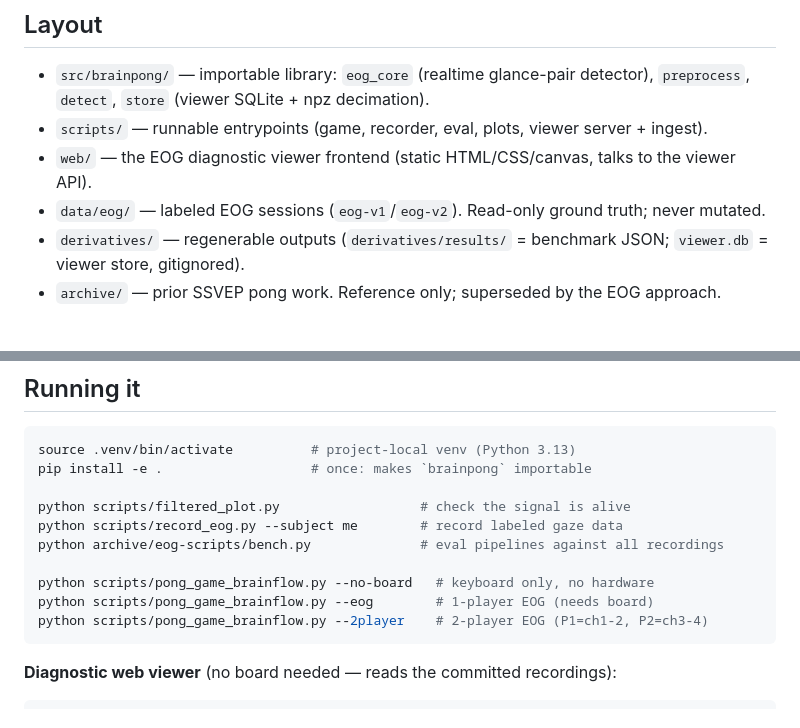
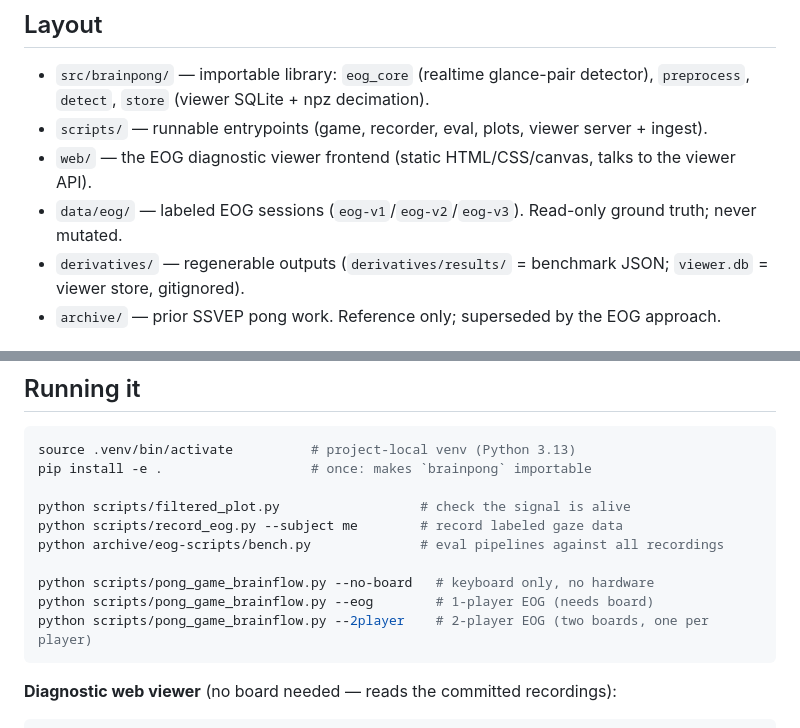
Before and after one commit to hoeksemaa/brain-pong, a Markdown page: README.md, 2 parts joined by grey strips. Rendered like a GitHub page.

Commit message:
docs: fix README accuracy (2-player wiring, eog-v3 tag)
- --2player is two boards (one per player), not one board split ch1-2/ch3-4
- data/eog now also holds eog-v3 sessions

Co-Authored-By: Claude Opus 4.8 <noreply@anthropic.com>

````diff
--- a/README.md
+++ b/README.md
@@ -22,7 +22,7 @@ signature rather than raw amplitude, which keeps it robust to drift.
 - `src/brainpong/` — importable library: `eog_core` (realtime glance-pair detector), `preprocess`, `detect`, `store` (viewer SQLite + npz decimation).
 - `scripts/` — runnable entrypoints (game, recorder, eval, plots, viewer server + ingest).
 - `web/` — the EOG diagnostic viewer frontend (static HTML/CSS/canvas, talks to the viewer API).
-- `data/eog/` — labeled EOG sessions (`eog-v1`/`eog-v2`). Read-only ground truth; never mutated.
+- `data/eog/` — labeled EOG sessions (`eog-v1`/`eog-v2`/`eog-v3`). Read-only ground truth; never mutated.
 - `derivatives/` — regenerable outputs (`derivatives/results/` = benchmark JSON; `viewer.db` = viewer store, gitignored).
 - `archive/` — prior SSVEP pong work. Reference only; superseded by the EOG approach.
 
@@ -61,7 +61,7 @@ python archive/eog-scripts/bench.py              # eval pipelines against all re
 
 python scripts/pong_game_brainflow.py --no-board   # keyboard only, no hardware
 python scripts/pong_game_brainflow.py --eog        # 1-player EOG (needs board)
-python scripts/pong_game_brainflow.py --2player    # 2-player EOG (P1=ch1-2, P2=ch3-4)
+python scripts/pong_game_brainflow.py --2player    # 2-player EOG (two boards, one per player)
 ```
 
 **Diagnostic web viewer** (no board needed — reads the committed recordings):
````
